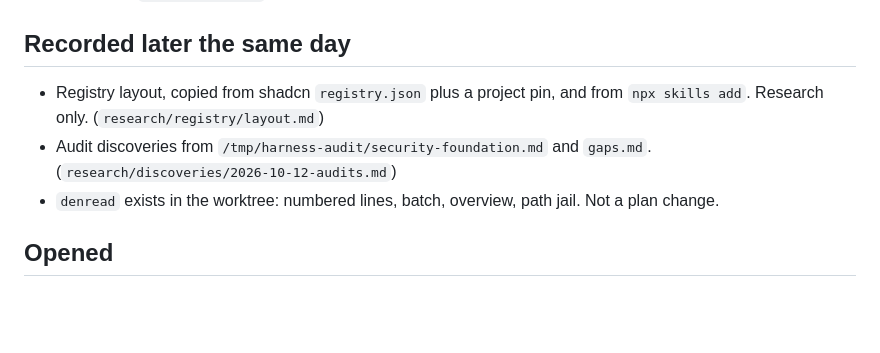
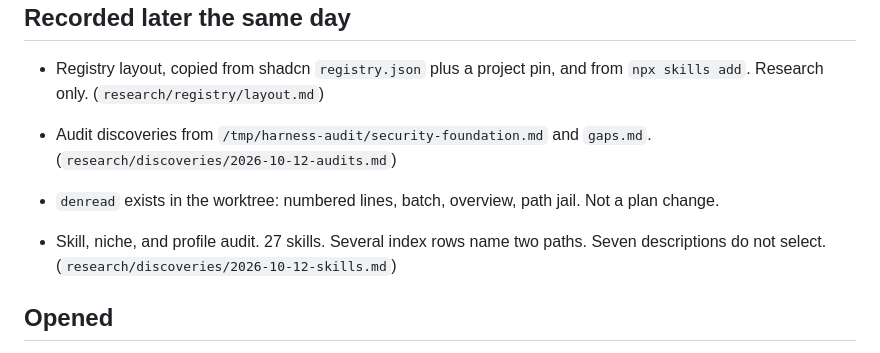
Before and after one commit to tcpsystems/den, a Markdown page: research/changelog/2026-10-12.md, the part around the change. Rendered like a GitHub page; blank space fills up the shorter version.

Commit message:
Record the skill, niche, and profile audit.
Research only. The skill bodies and the niche index stay as they are.

```diff
--- a/research/changelog/2026-10-12.md
+++ b/research/changelog/2026-10-12.md
@@ -18,6 +18,8 @@ Append-only. New entries go at the bottom. This file does not edit `plan/BASE.md
 - Audit discoveries from `/tmp/harness-audit/security-foundation.md` and `gaps.md`. (`research/discoveries/2026-10-12-audits.md`)
 - `denread` exists in the worktree: numbered lines, batch, overview, path jail. Not a plan change.
 
+- Skill, niche, and profile audit. 27 skills. Several index rows name two paths. Seven descriptions do not select. (`research/discoveries/2026-10-12-skills.md`)
+
 ## Opened
 
 These are expansion topics that exist only as unmerged branches (`r*`, `r*gN`, and `section/<name>` / `section/<name>-gN` pairs). They are drafts, not decided plan text, and none of them is in `plan/BASE.md`.
```
Also changed, not shown: research/discoveries/2026-10-12-skills.md (added, +47 -0 lines).
